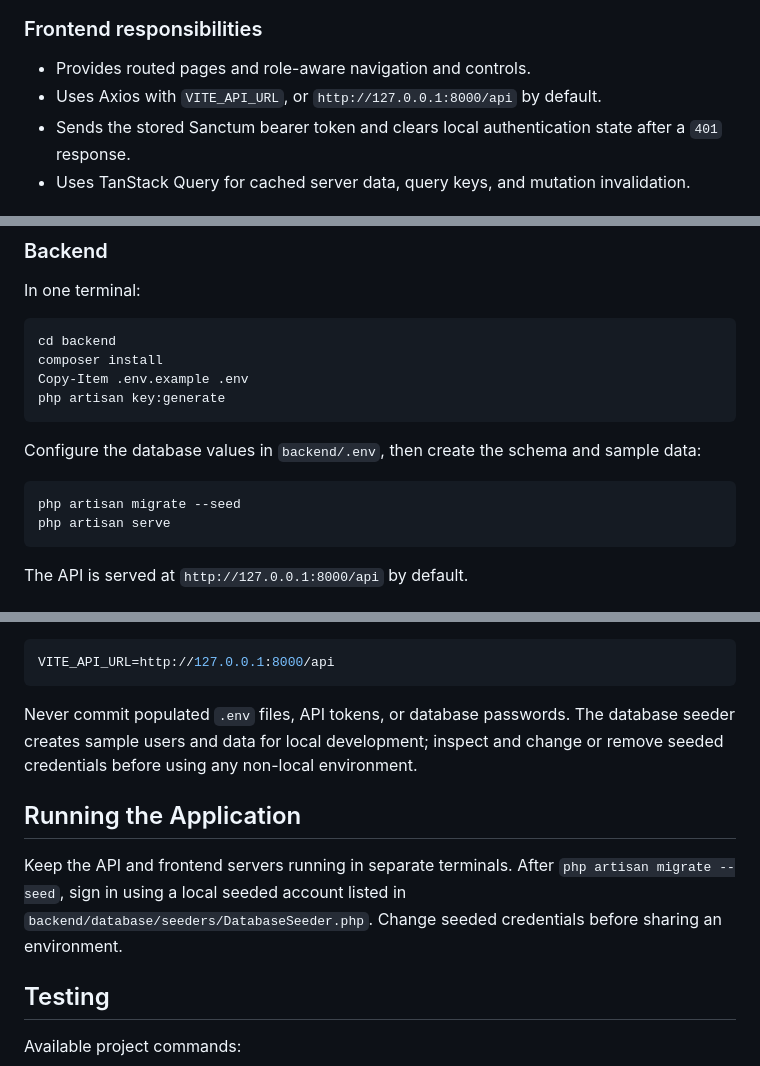
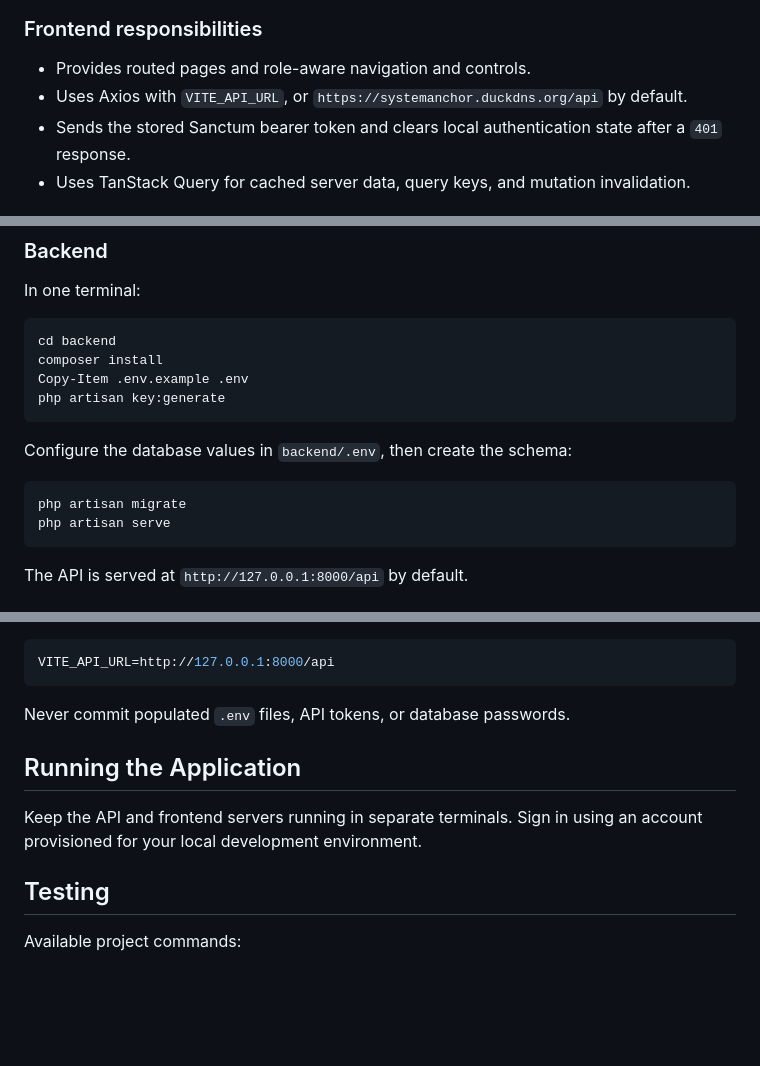
Before and after one commit to moniquebustillos16/systemanchor, a Markdown page: README.md, 3 parts joined by grey strips. Drawn GitHub-style; blank space fills up the shorter version.

````diff
--- a/README.md
+++ b/README.md
@@ -74,7 +74,7 @@ flowchart LR
 ### Frontend responsibilities
 
 - Provides routed pages and role-aware navigation and controls.
-- Uses Axios with `VITE_API_URL`, or `http://127.0.0.1:8000/api` by default.
+- Uses Axios with `VITE_API_URL`, or `https://systemanchor.duckdns.org/api` by default.
 - Sends the stored Sanctum bearer token and clears local authentication state after a `401` response.
 - Uses TanStack Query for cached server data, query keys, and mutation invalidation.
 
@@ -133,10 +133,10 @@ Copy-Item .env.example .env
 php artisan key:generate
 ```
 
-Configure the database values in `backend/.env`, then create the schema and sample data:
+Configure the database values in `backend/.env`, then create the schema:
 
 ```powershell
-php artisan migrate --seed
+php artisan migrate
 php artisan serve
 ```
 
@@ -174,11 +174,11 @@ For a non-default API address, create `frontend/.env.local`:
 VITE_API_URL=http://127.0.0.1:8000/api
 ```
 
-Never commit populated `.env` files, API tokens, or database passwords. The database seeder creates sample users and data for local development; inspect and change or remove seeded credentials before using any non-local environment.
+Never commit populated `.env` files, API tokens, or database passwords.
 
 ## Running the Application
 
-Keep the API and frontend servers running in separate terminals. After `php artisan migrate --seed`, sign in using a local seeded account listed in `backend/database/seeders/DatabaseSeeder.php`. Change seeded credentials before sharing an environment.
+Keep the API and frontend servers running in separate terminals. Sign in using an account provisioned for your local development environment.
 
 ## Testing
 
````
Also changed, not shown: other parts of README.md (+33 -7 lines).
